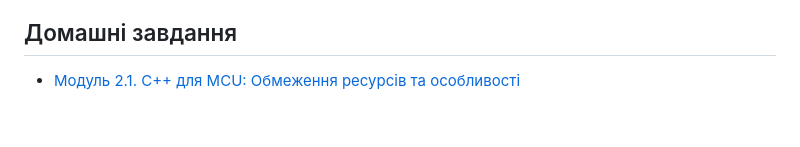
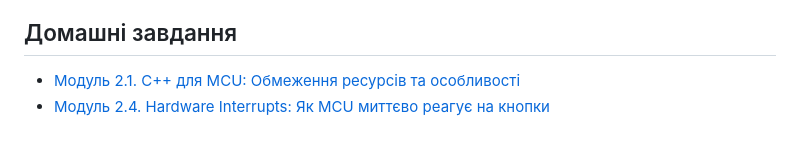
Before and after one commit to tfrajj/EMB_23, a Markdown page: README.md, the part around the change. Drawn GitHub-style.

Commit message:
Add Module 2.4: Hardware Interrupts and related resources to README

```diff
--- a/README.md
+++ b/README.md
@@ -5,3 +5,4 @@
 ## Домашні завдання
 
 - [Модуль 2.1. C++ для MCU: Обмеження ресурсів та особливості](<./Модуль 2.1. C++ для MCU: Обмеження ресурсів та особливості.md>)
+- [Модуль 2.4. Hardware Interrupts: Як MCU миттєво реагує на кнопки](<./Модуль 2.4. Hardware Interrupts: Як MCU миттєво реагує на кнопки.md>)
```
Also changed, not shown: Модуль 2.4. Hardware Interrupts: Як MCU миттєво реагує на кнопки.md (added, +511 -0 lines), img/Screenshot_20261101_142214.png (added).
